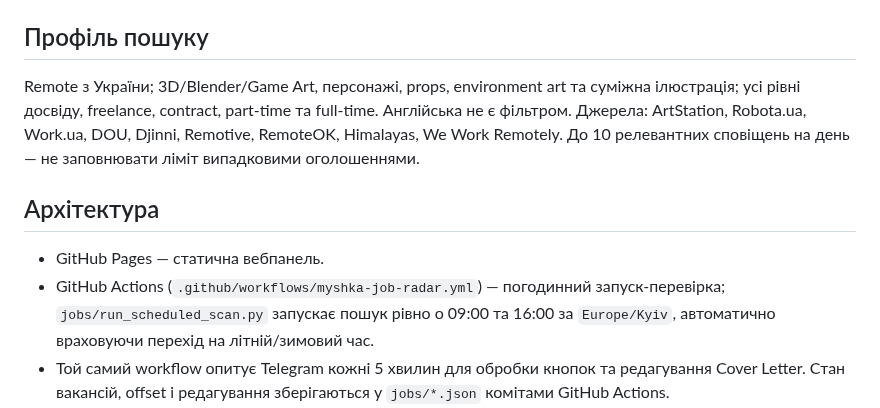
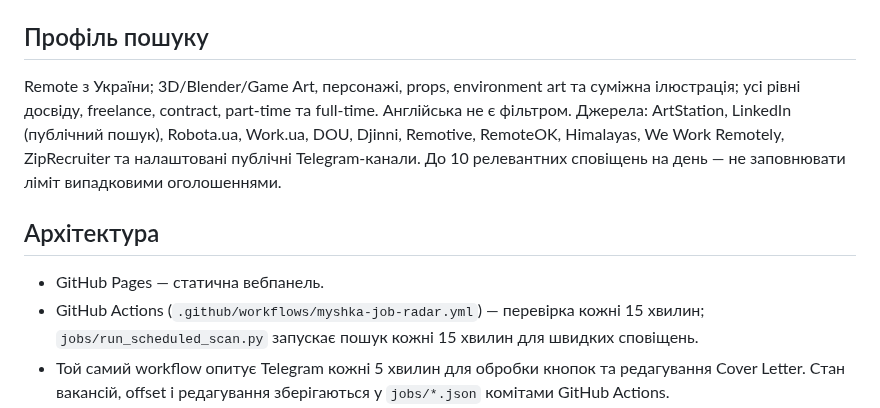
Before and after one commit to omeljanpadovcky-create/T, a Markdown page: README.md, the part around the change. Rendered like a GitHub page.

Commit message:
docs: update MYSHKA sources and scan cadence

```diff
--- a/README.md
+++ b/README.md
@@ -11,11 +11,11 @@
 - `job-radar/vercel.json` — розклад серверного запуску.
 
 ## Профіль пошуку
-Remote з України; 3D/Blender/Game Art, персонажі, props, environment art та суміжна ілюстрація; усі рівні досвіду, freelance, contract, part-time та full-time. Англійська не є фільтром. Джерела: ArtStation, Robota.ua, Work.ua, DOU, Djinni, Remotive, RemoteOK, Himalayas, We Work Remotely. До 10 релевантних сповіщень на день — не заповнювати ліміт випадковими оголошеннями.
+Remote з України; 3D/Blender/Game Art, персонажі, props, environment art та суміжна ілюстрація; усі рівні досвіду, freelance, contract, part-time та full-time. Англійська не є фільтром. Джерела: ArtStation, LinkedIn (публічний пошук), Robota.ua, Work.ua, DOU, Djinni, Remotive, RemoteOK, Himalayas, We Work Remotely, ZipRecruiter та налаштовані публічні Telegram-канали. До 10 релевантних сповіщень на день — не заповнювати ліміт випадковими оголошеннями.
 
 ## Архітектура
 - GitHub Pages — статична вебпанель.
-- GitHub Actions (`.github/workflows/myshka-job-radar.yml`) — погодинний запуск-перевірка; `jobs/run_scheduled_scan.py` запускає пошук рівно о 09:00 та 16:00 за `Europe/Kyiv`, автоматично враховуючи перехід на літній/зимовий час.
+- GitHub Actions (`.github/workflows/myshka-job-radar.yml`) — перевірка кожні 15 хвилин; `jobs/run_scheduled_scan.py` запускає пошук кожні 15 хвилин для швидких сповіщень.
 - Той самий workflow опитує Telegram кожні 5 хвилин для обробки кнопок та редагування Cover Letter. Стан вакансій, offset і редагування зберігаються у `jobs/*.json` комітами GitHub Actions.
 - Vercel (Root Directory: `job-radar`) — додаткові API та діагностика; cron вимкнений, щоб не було подвійних сповіщень.
 - Telegram Bot API — сповіщення.
```
